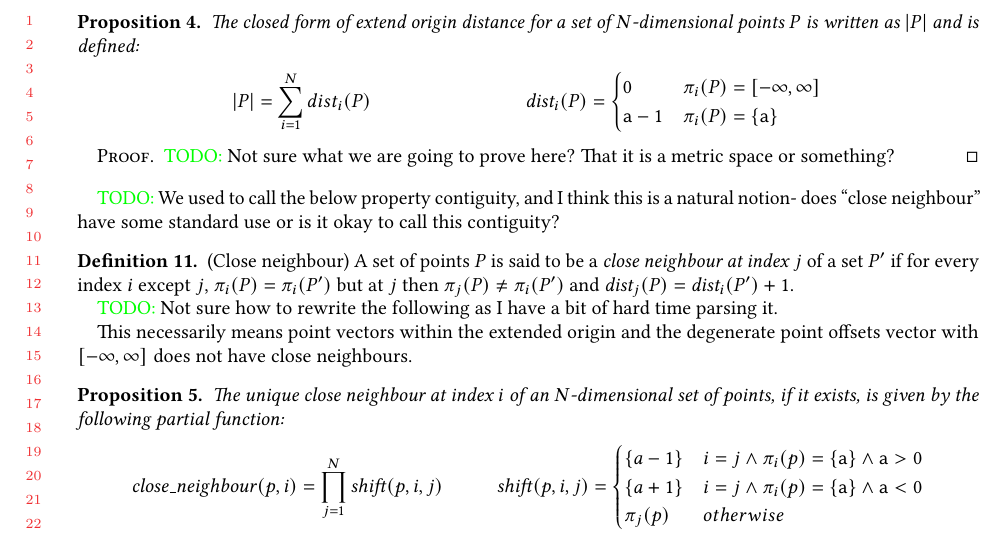
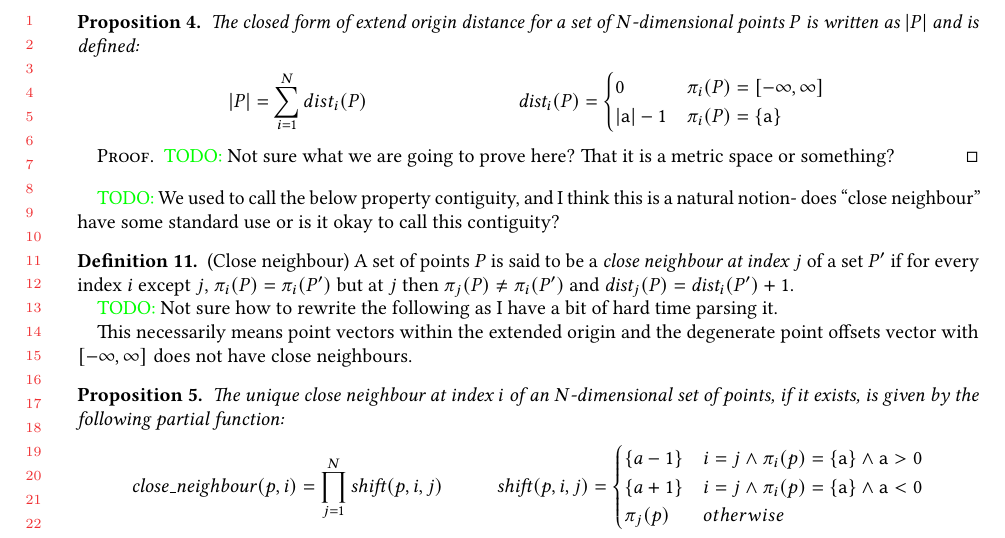
Before and after one commit to camfort/array-analyse, a LaTeX paper (oopsla17/lattice-model.tex): part of page 7 of 8, cut so that both start at the same text. Compiled offline with pdfLaTeX.

Commit message:
Reintroduce deleted absolute value

```diff
--- a/oopsla17/lattice-model.tex
+++ b/oopsla17/lattice-model.tex
@@ -661,7 +661,7 @@ are infinite we might need to elaborate based on representation.}
     &
     \textit{dist}_i(P) & = \begin{cases}
       0 & \pi_i(P) = \interv{-\infty}{\infty}{} \\
-      \mathsf{a} - 1 & \pi_i(P) = \{\mathsf{a}\} \\
+      |\mathsf{a}| - 1 & \pi_i(P) = \{\mathsf{a}\} \\
     \end{cases}
   \end{align*}
 \end{prop}
```
